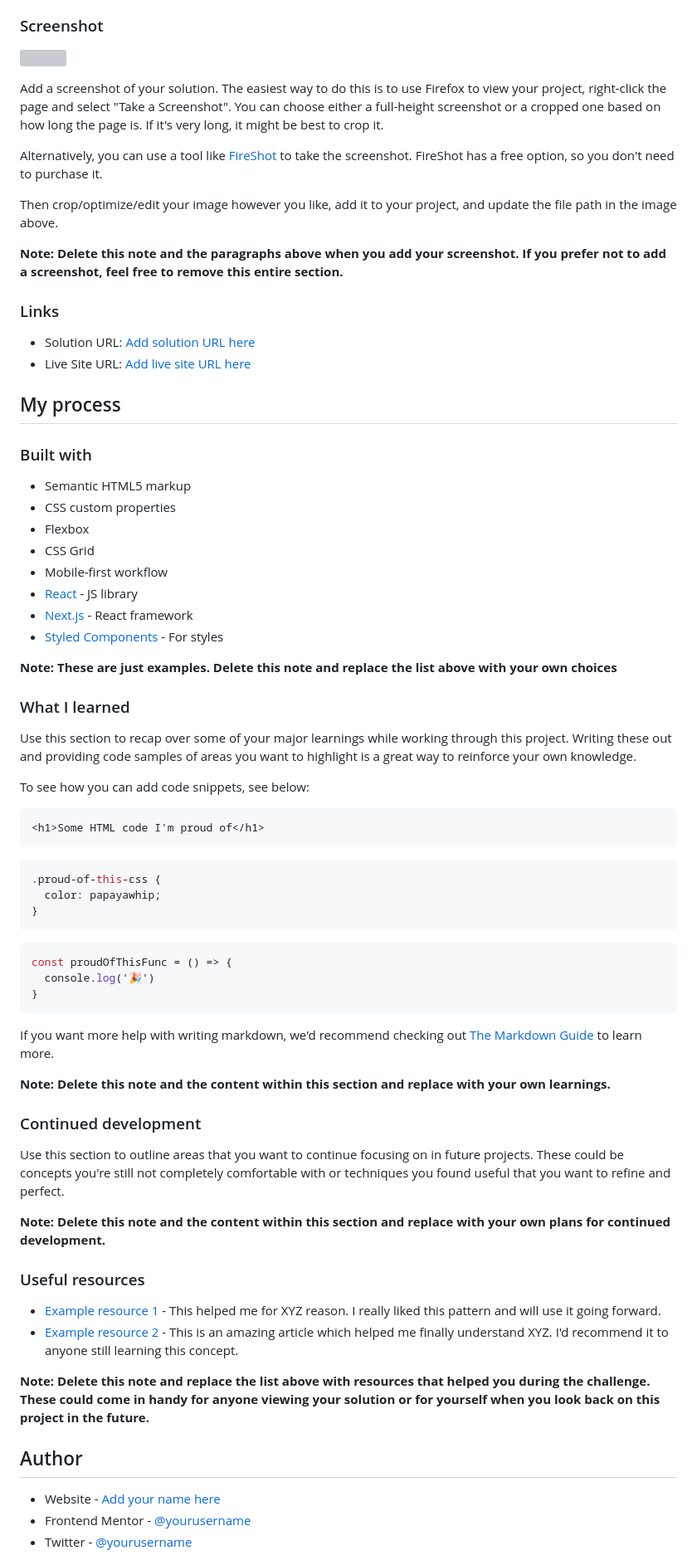
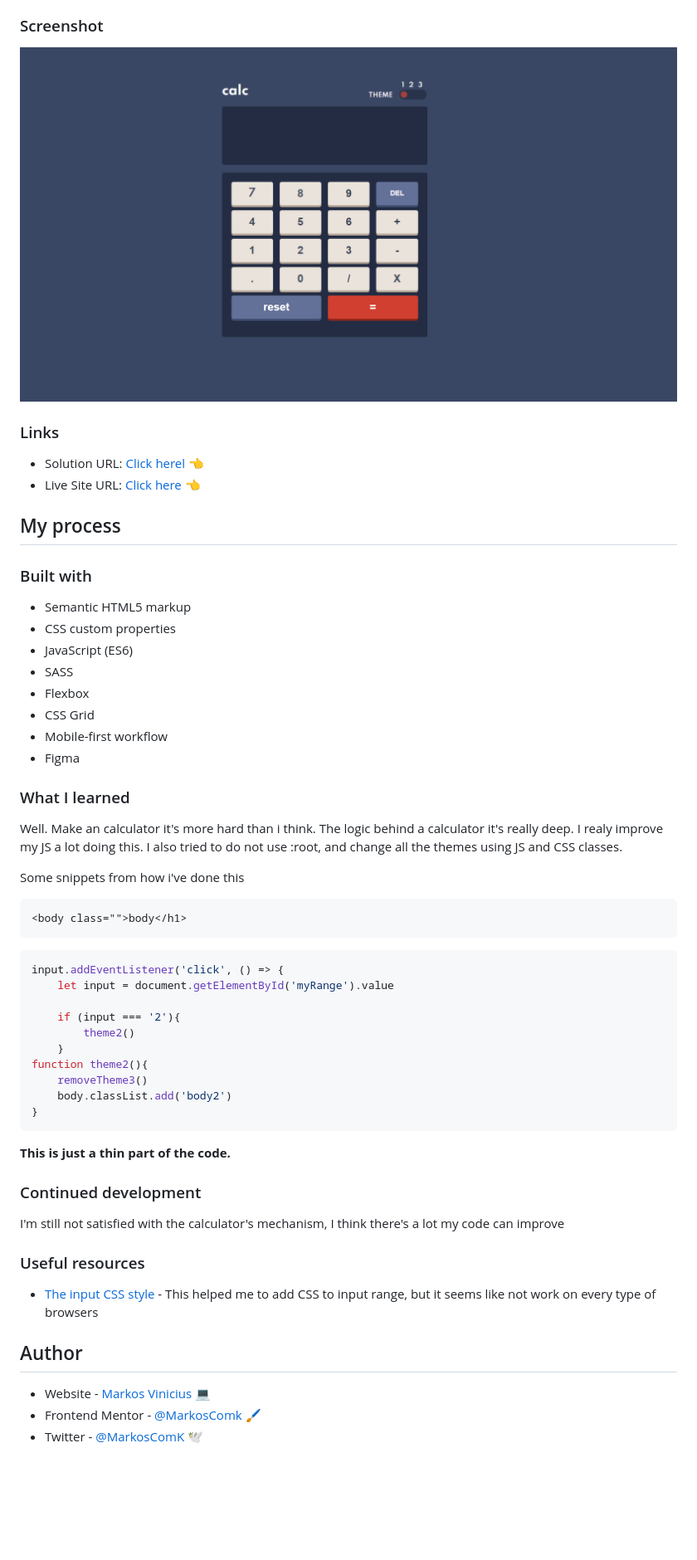
Before and after one commit to MarkosComK/FrontEndMentor, a Markdown page: calculator-app-main/README-template.md, the part around the change printed below. Shown: that part at 83% size. Drawn GitHub-style; pictures changed too: calculator-app-main/finalscreenshot.png (added); blank space fills up the shorter version; grey boxes are pictures that could not be loaded.

Commit message:
Atualização de README

````diff
--- a/calculator-app-main/README-template.md
+++ b/calculator-app-main/README-template.md
@@ -31,20 +31,13 @@ Users should be able to:
 
 ### Screenshot
 
-![](./screenshot.jpg)
+![](./finalscreenshot.png)
 
-Add a screenshot of your solution. The easiest way to do this is to use Firefox to view your project, right-click the page and select "Take a Screenshot". You can choose either a full-height screenshot or a cropped one based on how long the page is. If it's very long, it might be best to crop it.
-
-Alternatively, you can use a tool like [FireShot](https://getfireshot.com/) to take the screenshot. FireShot has a free option, so you don't need to purchase it.
-
-Then crop/optimize/edit your image however you like, add it to your project, and update the file path in the image above.
-
-**Note: Delete this note and the paragraphs above when you add your screenshot. If you prefer not to add a screenshot, feel free to remove this entire section.**
 
 ### Links
 
-- Solution URL: [Add solution URL here](https://your-solution-url.com)
-- Live Site URL: [Add live site URL here](https://your-live-site-url.com)
+- Solution URL: [Click herel 👈](https://github.com/MarkosComK/front-end-mentor-solutions/tree/main/calculator-app-main)
+- Live Site URL: [Click here 👈](https://markoscomk.github.io/front-end-mentor-solutions/calculator-app-main/)
 
 ## My process
 
@@ -52,55 +45,51 @@ Then crop/optimize/edit your image however you like, add it to your project, and
 
 - Semantic HTML5 markup
 - CSS custom properties
+- JavaScript (ES6)
+- SASS
 - Flexbox
 - CSS Grid
 - Mobile-first workflow
-- [React](https://reactjs.org/) - JS library
-- [Next.js](https://nextjs.org/) - React framework
-- [Styled Components](https://styled-components.com/) - For styles
+- Figma
 
-**Note: These are just examples. Delete this note and replace the list above with your own choices**
 
 ### What I learned
 
-Use this section to recap over some of your major learnings while working through this project. Writing these out and providing code samples of areas you want to highlight is a great way to reinforce your own knowledge.
+Well. Make an calculator it's more hard than i think. The logic behind a calculator it's really deep. I realy improve my JS a lot doing this. I also tried to do not use :root, and change all the themes using JS and CSS classes.
 
-To see how you can add code snippets, see below:
+Some snippets from how i've done this
 
 ```html
-<h1>Some HTML code I'm proud of</h1>
-```
-```css
-.proud-of-this-css {
-  color: papayawhip;
-}
+<body class="">body</h1>
 ```
 ```js
-const proudOfThisFunc = () => {
-  console.log('🎉')
+input.addEventListener('click', () => {
+    let input = document.getElementById('myRange').value
+
+    if (input === '2'){
+        theme2()
+    }
+function theme2(){
+    removeTheme3()
+    body.classList.add('body2')
 }
 ```
 
-If you want more help with writing markdown, we'd recommend checking out [The Markdown Guide](https://www.markdownguide.org/) to learn more.
+**This is just a thin part of the code.**
 
-**Note: Delete this note and the content within this section and replace with your own learnings.**
 
 ### Continued development
 
-Use this section to outline areas that you want to continue focusing on in future projects. These could be concepts you're still not completely comfortable with or techniques you found useful that you want to refine and perfect.
-
-**Note: Delete this note and the content within this section and replace with your own plans for continued development.**
+I'm still not satisfied with the calculator's mechanism, I think there's a lot my code can improve
 
 ### Useful resources
 
-- [Example resource 1](https://www.example.com) - This helped me for XYZ reason. I really liked this pattern and will use it going forward.
-- [Example resource 2](https://www.example.com) - This is an amazing article which helped me finally understand XYZ. I'd recommend it to anyone still learning this concept.
+- [The input CSS style](https://codepen.io/markoscomk/pen/powOaXZ) - This helped me to add CSS to input range, but it seems like not work on every type of browsers
 
-**Note: Delete this note and replace the list above with resources that helped you during the challenge. These could come in handy for anyone viewing your solution or for yourself when you look back on this project in the future.**
 
 ## Author
 
-- Website - [Add your name here](https://www.your-site.com)
-- Frontend Mentor - [@yourusername](https://www.frontendmentor.io/profile/yourusername)
-- Twitter - [@yourusername](https://www.twitter.com/yourusername)
+- Website - [Markos Vinicius](https://markoscomk.github.io/Portfolio) 💻
+- Frontend Mentor - [@MarkosComk](https://www.frontendmentor.io/profile/markoscomk) 🖌
+- Twitter - [@MarkosComK](https://www.twitter.com/MarkosComK) 🕊
 
````
Also changed, not shown: other parts of calculator-app-main/README-template.md (+2 -8 lines).
